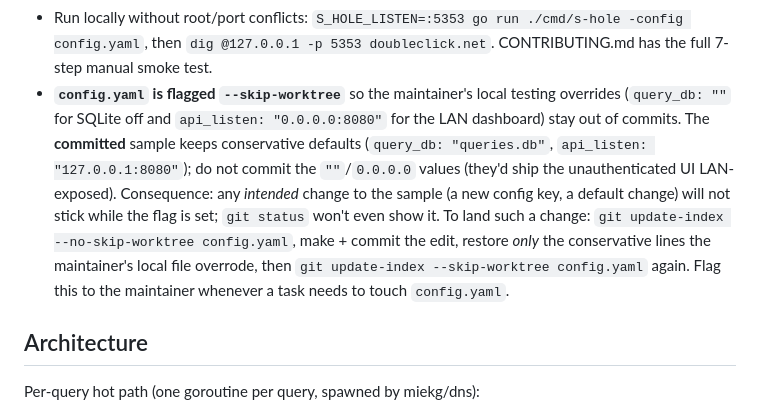
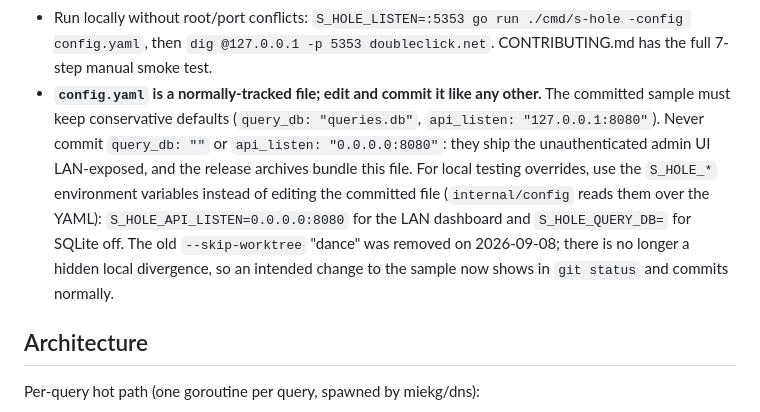
Before and after one commit to lcsabi/s-hole, a Markdown page: CLAUDE.md, the part around the change. Rendered like a GitHub page.

Commit message:
docs: drop the config.yaml skip-worktree dance
config.yaml is a normally-tracked file again. Local testing overrides
(LAN dashboard, SQLite off) move to the existing S_HOLE_* env vars so the
committed sample keeps conservative, ship-safe defaults (localhost admin UI,
query logging on) with no hidden working-tree divergence.

```diff
--- a/CLAUDE.md
+++ b/CLAUDE.md
@@ -32,7 +32,7 @@ Environment notes:
 - Closed-port UDP tests make `./internal/dnsserver` take ~17 s on Windows vs ~2 s on Linux: expected, not a hang.
 - If port-binding tests fail mysteriously on a Windows/Hyper-V host (bind errors or probe timeouts on ports that look free), check `netsh int ipv4 show excludedportrange protocol=udp`; Windows reserves large port blocks *per protocol* and the reservations shift when VMs start (b/029). `pickFreePort` in dnsserver already defends against this; new tests that bind ports should reuse it or copy its dual-transport random-probe approach.
 - Run locally without root/port conflicts: `S_HOLE_LISTEN=:5353 go run ./cmd/s-hole -config config.yaml`, then `dig @127.0.0.1 -p 5353 doubleclick.net`. CONTRIBUTING.md has the full 7-step manual smoke test.
-- **`config.yaml` is flagged `--skip-worktree`** so the maintainer's local testing overrides (`query_db: ""` for SQLite off and `api_listen: "0.0.0.0:8080"` for the LAN dashboard) stay out of commits. The **committed** sample keeps conservative defaults (`query_db: "queries.db"`, `api_listen: "127.0.0.1:8080"`); do not commit the `""`/`0.0.0.0` values (they'd ship the unauthenticated UI LAN-exposed). Consequence: any *intended* change to the sample (a new config key, a default change) will not stick while the flag is set; `git status` won't even show it. To land such a change: `git update-index --no-skip-worktree config.yaml`, make + commit the edit, restore *only* the conservative lines the maintainer's local file overrode, then `git update-index --skip-worktree config.yaml` again. Flag this to the maintainer whenever a task needs to touch `config.yaml`.
+- **`config.yaml` is a normally-tracked file; edit and commit it like any other.** The committed sample must keep conservative defaults (`query_db: "queries.db"`, `api_listen: "127.0.0.1:8080"`). Never commit `query_db: ""` or `api_listen: "0.0.0.0:8080"`: they ship the unauthenticated admin UI LAN-exposed, and the release archives bundle this file. For local testing overrides, use the `S_HOLE_*` environment variables instead of editing the committed file (`internal/config` reads them over the YAML): `S_HOLE_API_LISTEN=0.0.0.0:8080` for the LAN dashboard and `S_HOLE_QUERY_DB=` for SQLite off. The old `--skip-worktree` "dance" was removed on 2026-09-08; there is no longer a hidden local divergence, so an intended change to the sample now shows in `git status` and commits normally.
 
 ## Architecture
 
```
